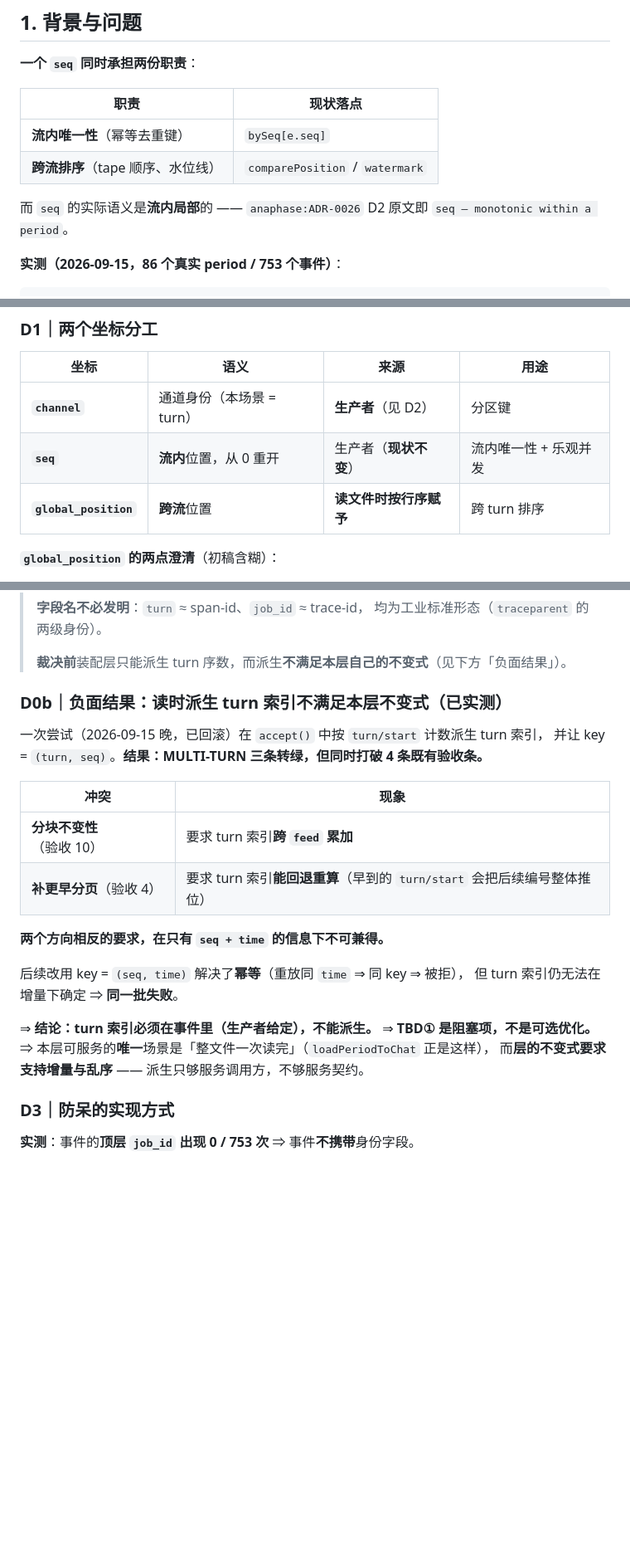
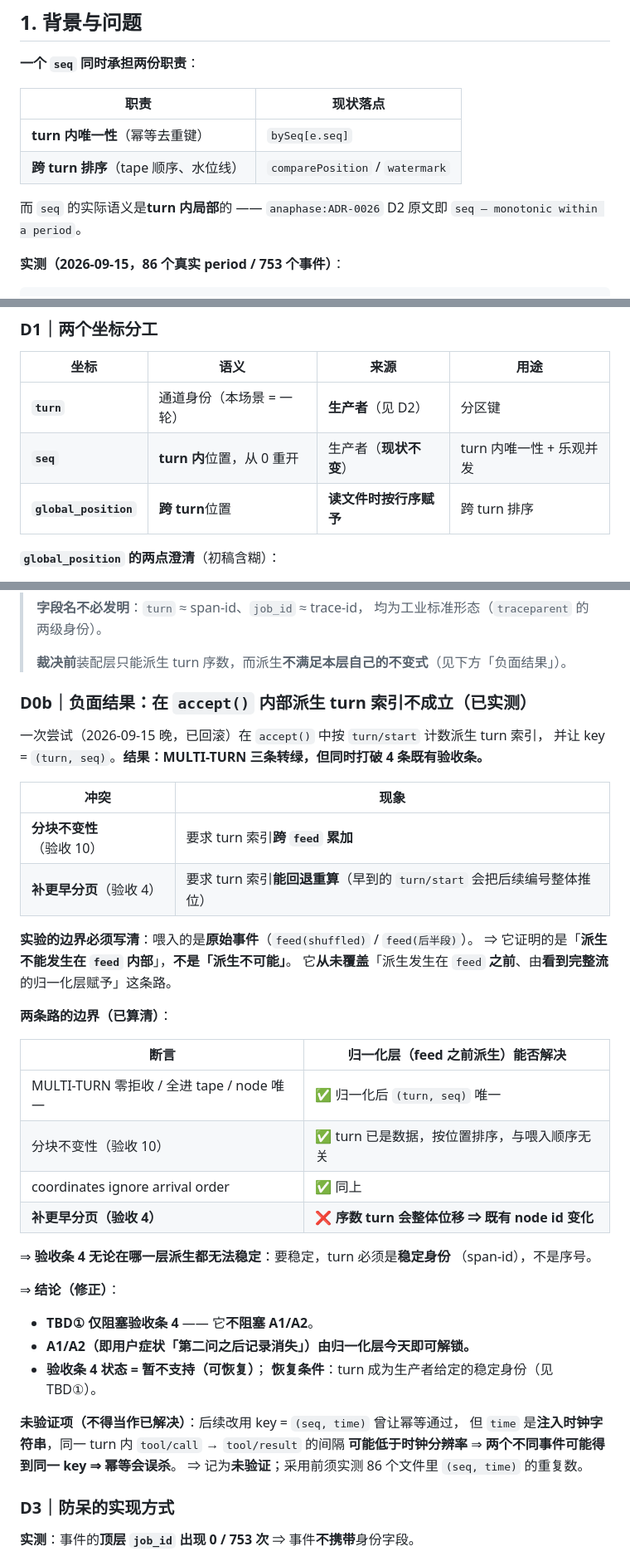
Before and after one commit to Jasonmilk/Cellrix, a Markdown page: docs/decisions/ADR-0019-event-stream-coordinates.md, 3 parts joined by grey strips. Shown at 83% size. Rendered like a GitHub page; blank space fills up the shorter version.

Commit message:
docs(adr-0019): the negative result locks acceptance 4, not the user's symptom
D0b overstated what the experiment showed. It fed RAW events straight into
feed(), so it proves derivation cannot happen INSIDE feed() — not that
derivation is impossible. It never covered a normalisation layer that runs
BEFORE feed, holding the whole window.

With that boundary drawn, the two paths separate cleanly. A normalisation layer
fixes five of the five failing assertions: multi-turn zero refusals, all events
on the tape, unique nodes, chunk invariance, arrival-order independence. It does
not fix acceptance 4 — an ordinal turn shifts when an earlier page is inserted,
whatever layer computes it, and a stable identity is needed for that instead.

So TBD1 blocks acceptance 4 and only acceptance 4. A1/A2 — which is exactly the
user's symptom, records vanishing after the second question — are unblocked
today by the normalisation layer. Acceptance 4 is now marked 暂不支持（可恢复）
with its recovery condition written down, rather than leaving the whole ADR
hostage to another repo.

Also:
- one coordinate had two names (channel in D1, span-id in the mapping). It is
  now  everywhere, with BIND-19 named as the structural precedent and the
  reason its NAME is not borrowed: BIND-19's channel is concurrent multiplexing,
  a turn is sequential.
- the 流内/跨流 residue from the half-finished rename is gone.
- A3 said 'single period (real shape) zero refusals' — a real period IS
  multi-turn, so it was the same claim as A1 and read as a false green next to
  A1/A2's red. It now says single TURN (real field shape).
- the header said two TBDs; there are three decision points.
- (seq, time) idempotence is recorded as UNVERIFIED: time is an injected clock
  string and two events in one turn may land inside the same tick.

```diff
--- a/docs/decisions/ADR-0019-event-stream-coordinates.md
+++ b/docs/decisions/ADR-0019-event-stream-coordinates.md
@@ -15,10 +15,10 @@
 
 | 职责 | 现状落点 |
 |---|---|
-| **流内唯一性**（幂等去重键） | `bySeq[e.seq]` |
-| **跨流排序**（tape 顺序、水位线） | `comparePosition` / `watermark` |
+| **turn 内唯一性**（幂等去重键） | `bySeq[e.seq]` |
+| **跨 turn 排序**（tape 顺序、水位线） | `comparePosition` / `watermark` |
 
-而 `seq` 的实际语义是**流内局部**的 —— `anaphase:ADR-0026` D2 原文即
+而 `seq` 的实际语义是**turn 内局部**的 —— `anaphase:ADR-0026` D2 原文即
 `seq — monotonic within a period`。
 
 **实测（2026-09-15，86 个真实 period / 753 个事件）**：
@@ -77,9 +77,9 @@ run-3d262481（35 行）: seq = 0,1,2,3,4 ×7                        ← 7 轮
 
 | 坐标 | 语义 | 来源 | 用途 |
 |---|---|---|---|
-| **`channel`** | 通道身份（本场景 = turn） | **生产者**（见 D2） | 分区键 |
-| **`seq`** | **流内**位置，从 0 重开 | 生产者（**现状不变**） | 流内唯一性 + 乐观并发 |
-| **`global_position`** | **跨流**位置 | **读文件时按行序赋予** | 跨 turn 排序 |
+| **`turn`** | 通道身份（本场景 = 一轮） | **生产者**（见 D2） | 分区键 |
+| **`seq`** | **turn 内**位置，从 0 重开 | 生产者（**现状不变**） | turn 内唯一性 + 乐观并发 |
+| **`global_position`** | **跨 turn**位置 | **读文件时按行序赋予** | 跨 turn 排序 |
 
 **`global_position` 的两点澄清**（初稿含糊）：
 
@@ -128,7 +128,7 @@ run-3d262481（35 行）: seq = 0,1,2,3,4 ×7                        ← 7 轮
 >
 > **裁决前**装配层只能派生 turn 序数，而派生**不满足本层自己的不变式**（见下方「负面结果」）。
 
-### D0b｜**负面结果**：读时派生 turn 索引**不满足本层不变式**（已实测）
+### D0b｜**负面结果**：在 `accept()` **内部**派生 turn 索引不成立（已实测）
 
 一次尝试（2026-09-15 晚，已回滚）在 `accept()` 中按 `turn/start` 计数派生 turn 索引，
 并让 key = `(turn, seq)`。**结果：MULTI-TURN 三条转绿，但同时打破 4 条既有验收条。**
@@ -138,15 +138,33 @@ run-3d262481（35 行）: seq = 0,1,2,3,4 ×7                        ← 7 轮
 | **分块不变性**（验收 10） | 要求 turn 索引**跨 `feed` 累加** |
 | **补更早分页**（验收 4） | 要求 turn 索引**能回退重算**（早到的 `turn/start` 会把后续编号整体推位） |
 
-**两个方向相反的要求，在只有 `seq + time` 的信息下不可兼得。**
+**实验的边界必须写清**：喂入的是**原始事件**（`feed(shuffled)` / `feed(后半段)`）。
+⇒ 它证明的是「**派生不能发生在 `feed` 内部**」，**不是「派生不可能」**。
+它**从未覆盖**「派生发生在 `feed` **之前**、由**看到完整流**的归一化层赋予」这条路。
 
-后续改用 key = `(seq, time)` 解决了**幂等**（重放同 `time` ⇒ 同 key ⇒ 被拒），
-但 turn 索引仍无法在增量下确定 ⇒ **同一批失败**。
+**两条路的边界（已算清）**：
 
-⇒ **结论：turn 索引必须在事件里（生产者给定），不能派生。**
-⇒ **TBD① 是阻塞项，不是可选优化。**
-⇒ 本层可服务的**唯一**场景是「整文件一次读完」（`loadPeriodToChat` 正是这样），
-而**层的不变式要求支持增量与乱序** —— 派生只够服务调用方，不够服务契约。
+| 断言 | 归一化层（feed 之前派生）能否解决 |
+|---|---|
+| MULTI-TURN 零拒收 / 全进 tape / node 唯一 | ✅ 归一化后 `(turn, seq)` 唯一 |
+| 分块不变性（验收 10） | ✅ turn 已是数据，按位置排序，与喂入顺序无关 |
+| coordinates ignore arrival order | ✅ 同上 |
+| **补更早分页（验收 4）** | ❌ **序数 turn 会整体位移 ⇒ 既有 node id 变化** |
+
+⇒ **验收条 4 无论在哪一层派生都无法稳定**：要稳定，turn 必须是**稳定身份**
+（span-id），不是序号。
+
+⇒ **结论（修正）**：
+
+- **TBD① 仅阻塞验收条 4** —— 它**不阻塞 A1/A2**。
+- **A1/A2（即用户症状「第二问之后记录消失」）由归一化层今天即可解锁。**
+- **验收条 4 状态 = 暂不支持（可恢复）**；
+  **恢复条件**：turn 成为生产者给定的稳定身份（见 TBD①）。
+
+**未验证项（不得当作已解决）**：后续改用 key = `(seq, time)` 曾让幂等通过，
+但 `time` 是**注入时钟字符串**，同一 turn 内 `tool/call` → `tool/result` 的间隔
+**可能低于时钟分辨率** ⇒ **两个不同事件可能得到同一 key ⇒ 幂等会误杀**。
+⇒ 记为**未验证**；采用前须实测 86 个文件里 `(seq, time)` 的重复数。
 
 ### D3｜防呆的实现方式
 
```
Also changed, not shown: other parts of docs/decisions/ADR-0019-event-stream-coordinates.md (+5 -5 lines).
